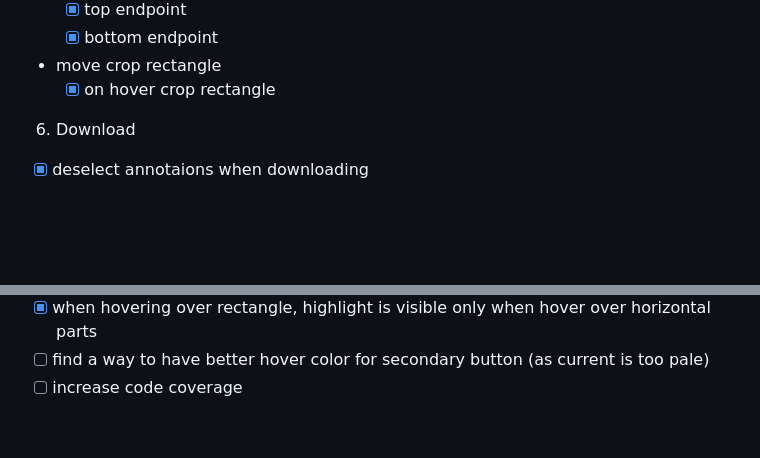
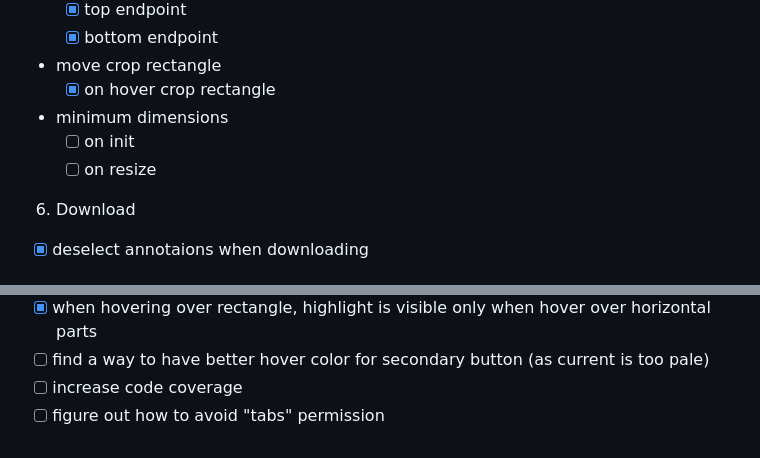
Before and after one commit to ZigaVukcevicDev/houston-we-have-a-bug, a Markdown page: TODO.md, 2 parts joined by grey strips. Drawn GitHub-style; blank space fills up the shorter version.

```diff
--- a/TODO.md
+++ b/TODO.md
@@ -66,6 +66,9 @@
   - [x] bottom endpoint
 - move crop rectangle
   - [x] on hover crop rectangle
+- minimum dimensions
+  - [ ] on init
+  - [ ] on resize
 
 6. Download
 
@@ -86,3 +89,4 @@
 - [x] when hovering over rectangle, highlight is visible only when hover over horizontal parts
 - [ ] find a way to have better hover color for secondary button (as current is too pale)
 - [ ] increase code coverage
+- [ ] figure out how to avoid "tabs" permission
```
Also changed, not shown: PUBLISH.md (+2 -2 lines), README.md (+2 -0 lines), src/images/extension-presentation/hb-icon-128x128.png (renamed from src/images/extension-presentation/icon-128.png), src/images/extension-presentation/hb-small-promo-tile-440x280.jpg (added), 8 other files.
